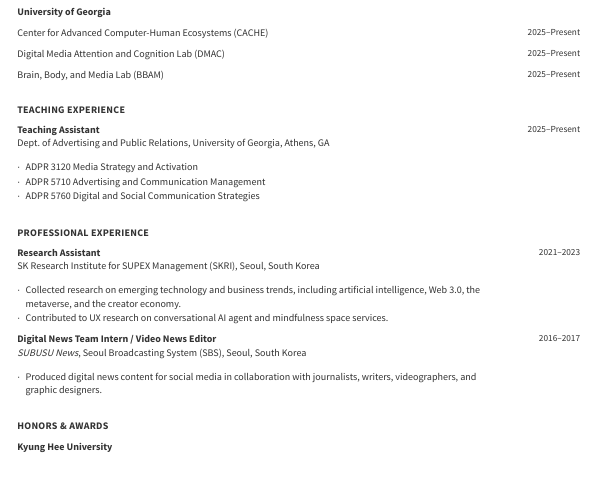
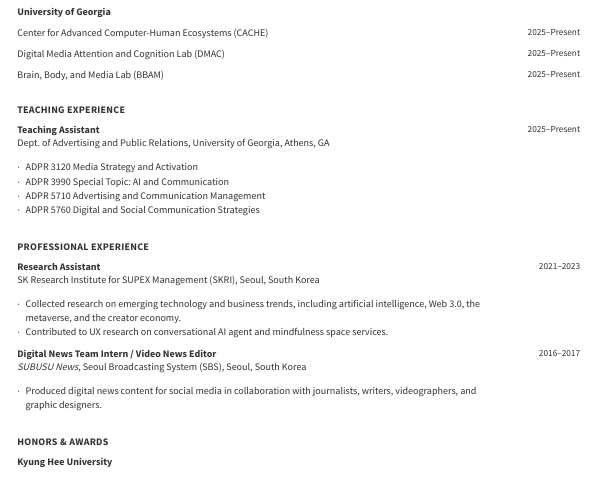
Before and after one commit to jeon-sanghyeon/jeon-sanghyeon.github.io, a Quarto document (cv.qmd): the page in a window 1100 px wide, from 1170 px down. Rendered offline with R 4.5, knitr and Pandoc in place of Quarto, with nearby package versions.

Commit message:
Update content

```diff
--- a/cv.qmd
+++ b/cv.qmd
@@ -218,6 +218,7 @@ Dept. of Advertising and Public Relations, University of Georgia, Athens, GA
 
 ::: {.cv-bullets}
 - ADPR 3120 Media Strategy and Activation
+- ADPR 3990 Special Topic: AI and Communication
 - ADPR 5710 Advertising and Communication Management
 - ADPR 5760 Digital and Social Communication Strategies
 :::
```
Also changed, not shown: .quarto/idx/cv.qmd.json, 4 other files.
